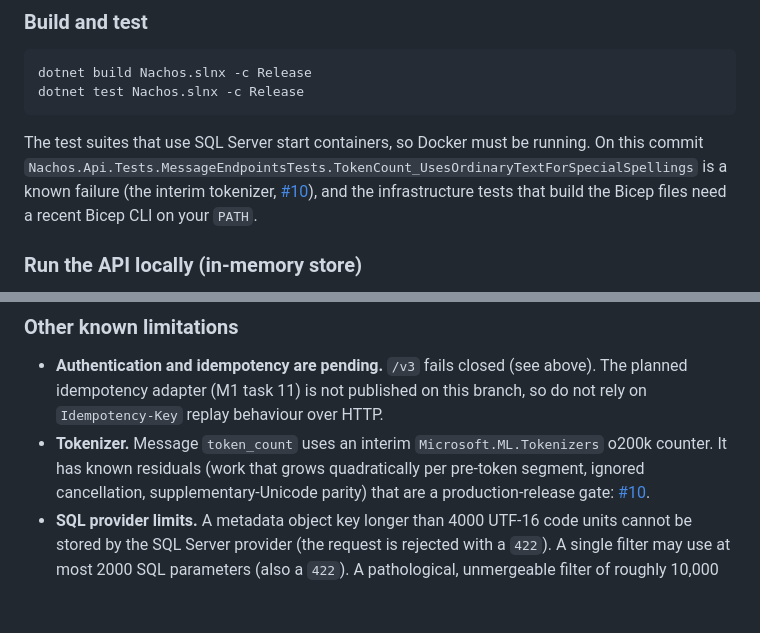
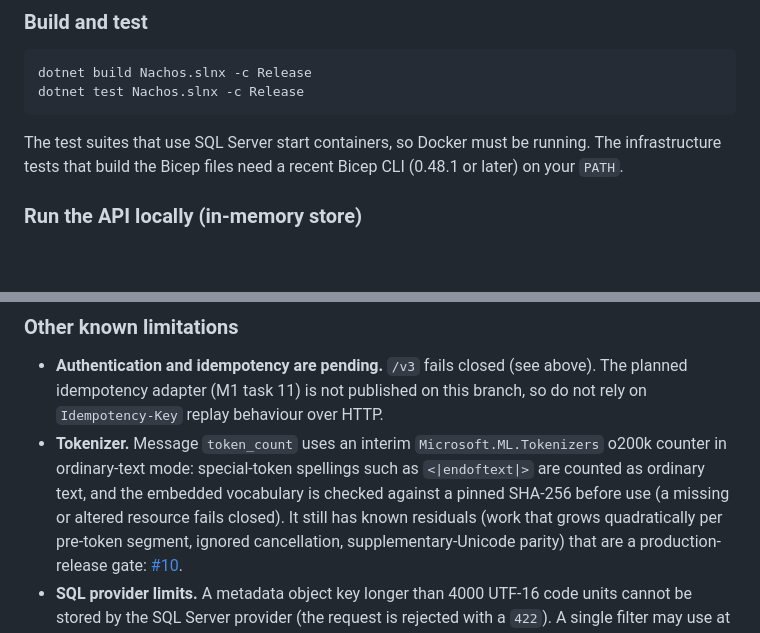
Before and after one commit to brendankowitz/nachos, a Markdown page: README.md, 2 parts joined by grey strips. Drawn GitHub-style; blank space fills up the shorter version.

Commit message:
docs: token counter now counts ordinary text (08ff1c3); drop the stale known-failure note
Agent: Cortado
Co-authored-by: Copilot App <223556219+Copilot@users.noreply.github.com>

````diff
--- a/README.md
+++ b/README.md
@@ -48,10 +48,8 @@ dotnet build Nachos.slnx -c Release
 dotnet test Nachos.slnx -c Release
 ```
 
-The test suites that use SQL Server start containers, so Docker must be running. On this commit
-`Nachos.Api.Tests.MessageEndpointsTests.TokenCount_UsesOrdinaryTextForSpecialSpellings` is a known failure
-(the interim tokenizer, [#10](https://github.com/brendankowitz/nachos/issues/10)), and the infrastructure tests that
-build the Bicep files need a recent Bicep CLI on your `PATH`.
+The test suites that use SQL Server start containers, so Docker must be running. The infrastructure tests that
+build the Bicep files need a recent Bicep CLI (0.48.1 or later) on your `PATH`.
 
 ### Run the API locally (in-memory store)
 
@@ -247,7 +245,9 @@ These routes exist so that clients get a stable, explicit answer rather than a 4
 
 - **Authentication and idempotency are pending.** `/v3` fails closed (see above). The planned idempotency adapter
   (M1 task 11) is not published on this branch, so do not rely on `Idempotency-Key` replay behaviour over HTTP.
-- **Tokenizer.** Message `token_count` uses an interim `Microsoft.ML.Tokenizers` o200k counter. It has known
+- **Tokenizer.** Message `token_count` uses an interim `Microsoft.ML.Tokenizers` o200k counter in ordinary-text mode:
+  special-token spellings such as `<|endoftext|>` are counted as ordinary text, and the embedded vocabulary is checked
+  against a pinned SHA-256 before use (a missing or altered resource fails closed). It still has known
   residuals (work that grows quadratically per pre-token segment, ignored cancellation, supplementary-Unicode parity)
   that are a production-release gate: [#10](https://github.com/brendankowitz/nachos/issues/10).
 - **SQL provider limits.** A metadata object key longer than 4000 UTF-16 code units cannot be stored by the SQL Server
````
Also changed, not shown: 1 other file.
